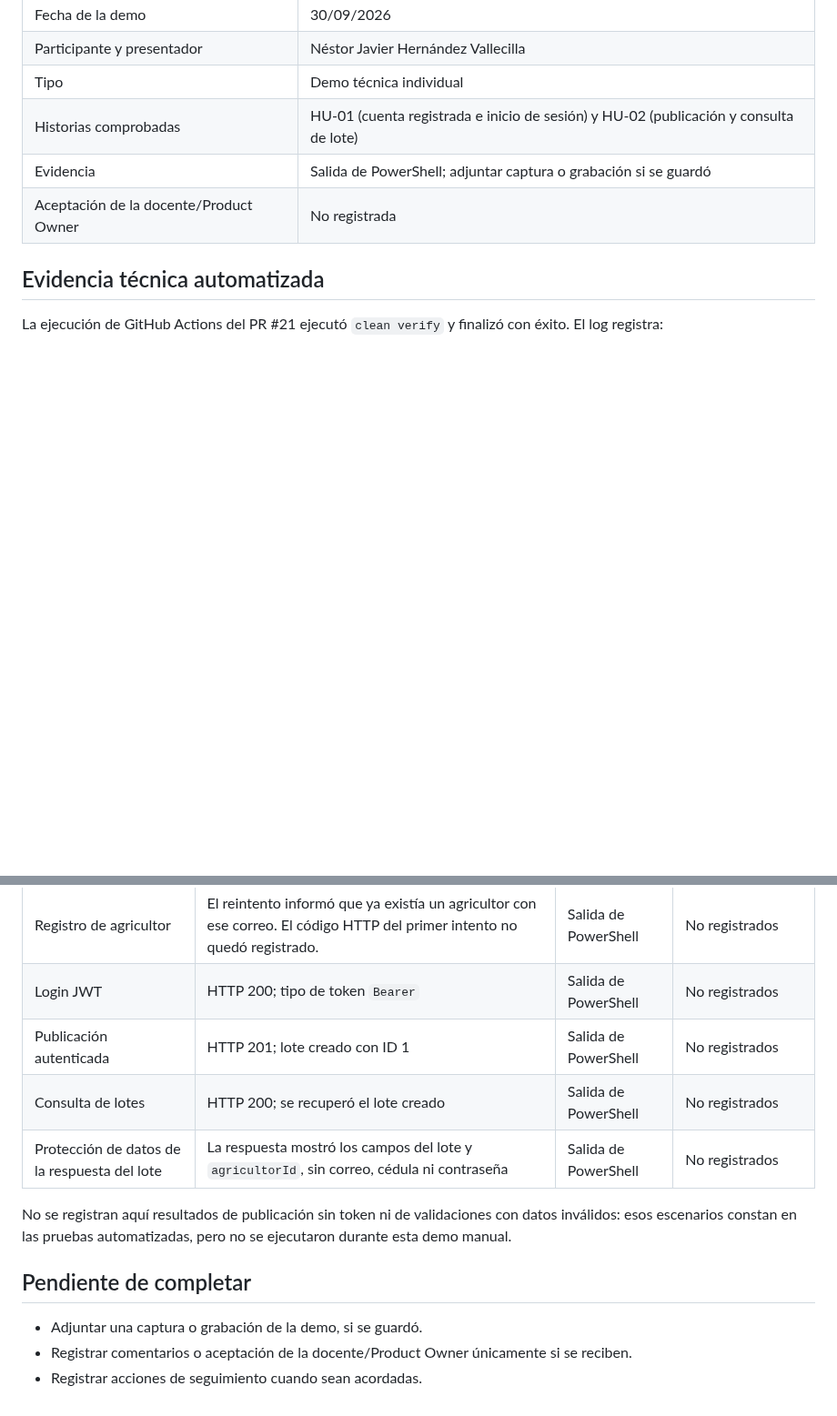
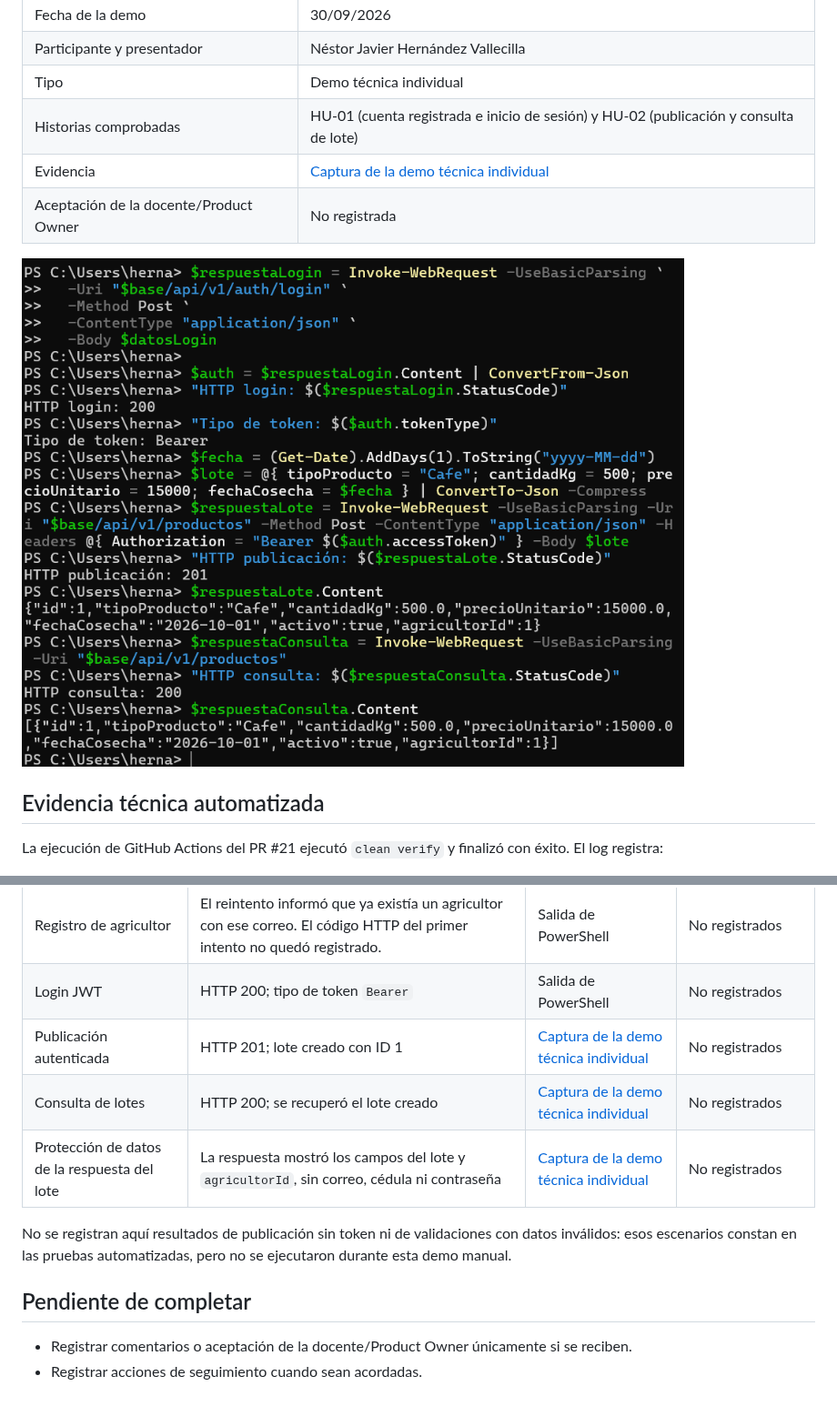
Before and after one commit to JD8329/Ingenieria-de-software-2, a Markdown page: docs/sprint-1-review.md, 2 parts joined by grey strips. Shown at 91% size. GitHub-like rendering; pictures changed too: docs/evidencias/demo-tecnica-individual.png (added); blank space fills up the shorter version.

Commit message:
docs(sprint1): adjuntar evidencia de demo individual
Co-authored-by: Copilot App <223556219+Copilot@users.noreply.github.com>

```diff
--- a/docs/sprint-1-review.md
+++ b/docs/sprint-1-review.md
@@ -10,8 +10,10 @@ El 30 de septiembre de 2026 se realizó una demo técnica individual, ejecutada
 | Participante y presentador | Néstor Javier Hernández Vallecilla |
 | Tipo | Demo técnica individual |
 | Historias comprobadas | HU-01 (cuenta registrada e inicio de sesión) y HU-02 (publicación y consulta de lote) |
-| Evidencia | Salida de PowerShell; adjuntar captura o grabación si se guardó |
+| Evidencia | [Captura de la demo técnica individual](evidencias/demo-tecnica-individual.png) |
 | Aceptación de la docente/Product Owner | No registrada |
+
+![Demo técnica individual: login HTTP 200, publicación HTTP 201 y consulta HTTP 200](evidencias/demo-tecnica-individual.png)
 
 ## Evidencia técnica automatizada
 
@@ -32,14 +34,13 @@ El PR #21 fue fusionado en `main` el 29 de septiembre de 2026. GitHub no registr
 |---|---|---|---|
 | Registro de agricultor | El reintento informó que ya existía un agricultor con ese correo. El código HTTP del primer intento no quedó registrado. | Salida de PowerShell | No registrados |
 | Login JWT | HTTP 200; tipo de token `Bearer` | Salida de PowerShell | No registrados |
-| Publicación autenticada | HTTP 201; lote creado con ID 1 | Salida de PowerShell | No registrados |
-| Consulta de lotes | HTTP 200; se recuperó el lote creado | Salida de PowerShell | No registrados |
-| Protección de datos de la respuesta del lote | La respuesta mostró los campos del lote y `agricultorId`, sin correo, cédula ni contraseña | Salida de PowerShell | No registrados |
+| Publicación autenticada | HTTP 201; lote creado con ID 1 | [Captura de la demo técnica individual](evidencias/demo-tecnica-individual.png) | No registrados |
+| Consulta de lotes | HTTP 200; se recuperó el lote creado | [Captura de la demo técnica individual](evidencias/demo-tecnica-individual.png) | No registrados |
+| Protección de datos de la respuesta del lote | La respuesta mostró los campos del lote y `agricultorId`, sin correo, cédula ni contraseña | [Captura de la demo técnica individual](evidencias/demo-tecnica-individual.png) | No registrados |
 
 No se registran aquí resultados de publicación sin token ni de validaciones con datos inválidos: esos escenarios constan en las pruebas automatizadas, pero no se ejecutaron durante esta demo manual.
 
 ## Pendiente de completar
 
-- Adjuntar una captura o grabación de la demo, si se guardó.
 - Registrar comentarios o aceptación de la docente/Product Owner únicamente si se reciben.
 - Registrar acciones de seguimiento cuando sean acordadas.
```
Also changed, not shown: docs/dod.md (+1 -1 lines).
